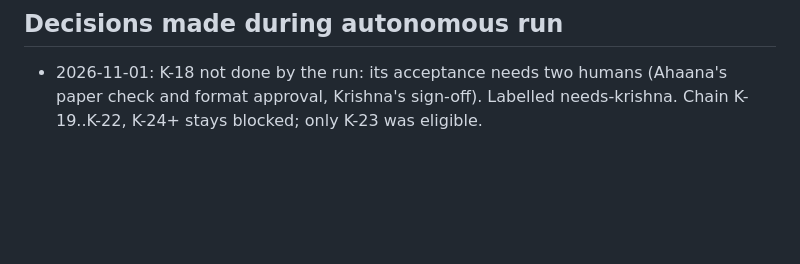
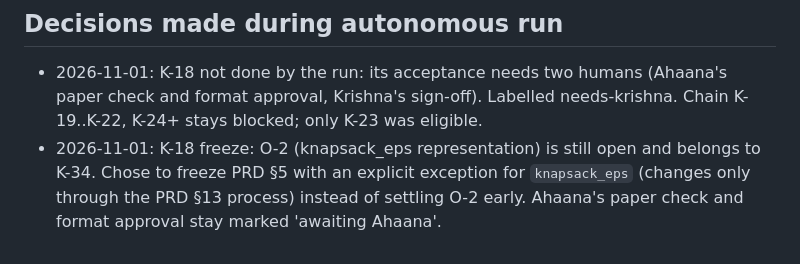
Before and after one commit to krishnasharma1493/APRM, a Markdown page: docs/PROGRESS.md, the part around the change. Rendered like a GitHub page; blank space fills up the shorter version.

Commit message:
Log K-18 freeze decision

```diff
--- a/docs/PROGRESS.md
+++ b/docs/PROGRESS.md
@@ -78,3 +78,4 @@ Reviews found and fixed real defects in: K-04 (invalid UTF-8 in JSON), K-06 (mis
 ## Decisions made during autonomous run
 
 - 2026-11-01: K-18 not done by the run: its acceptance needs two humans (Ahaana's paper check and format approval, Krishna's sign-off). Labelled needs-krishna. Chain K-19..K-22, K-24+ stays blocked; only K-23 was eligible.
+- 2026-11-01: K-18 freeze: O-2 (knapsack_eps representation) is still open and belongs to K-34. Chose to freeze PRD §5 with an explicit exception for `knapsack_eps` (changes only through the PRD §13 process) instead of settling O-2 early. Ahaana's paper check and format approval stay marked 'awaiting Ahaana'.
```
